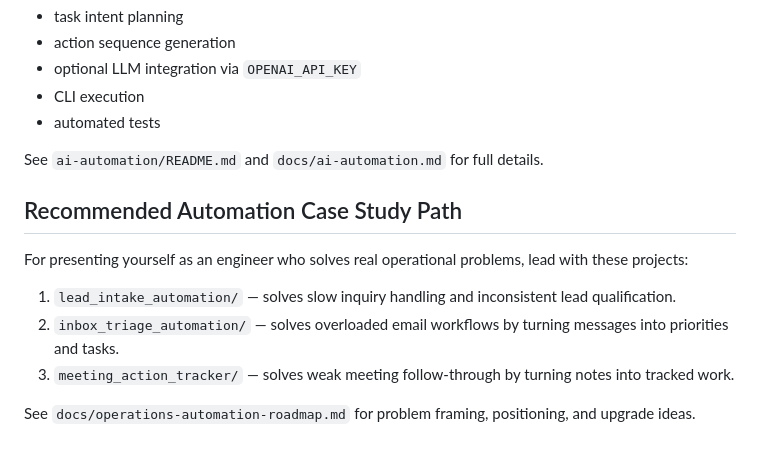
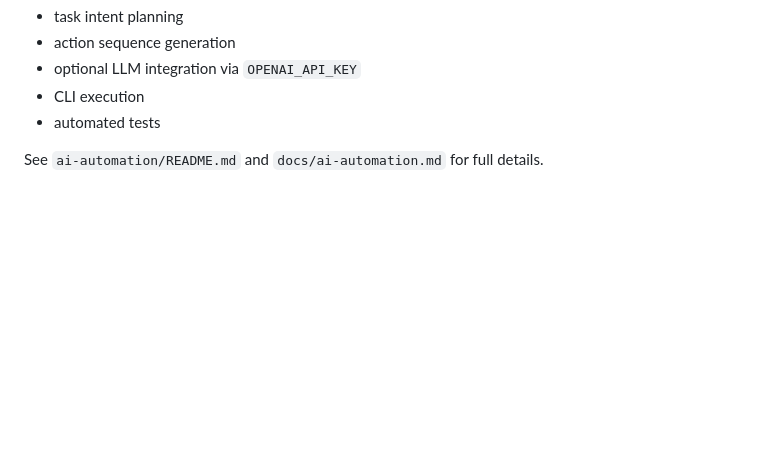
Before and after one commit to lopezeugine0609/AI-Projects, a Markdown page: README.md, the part around the change. Drawn GitHub-style; blank space fills up the shorter version.

```diff
--- a/README.md
+++ b/README.md
@@ -63,13 +63,3 @@ The new `ai-automation/` project is designed to demonstrate a reusable AI automa
 - automated tests
 
 See `ai-automation/README.md` and `docs/ai-automation.md` for full details.
-
-## Recommended Automation Case Study Path
-
-For presenting yourself as an engineer who solves real operational problems, lead with these projects:
-
-1. `lead_intake_automation/` — solves slow inquiry handling and inconsistent lead qualification.
-2. `inbox_triage_automation/` — solves overloaded email workflows by turning messages into priorities and tasks.
-3. `meeting_action_tracker/` — solves weak meeting follow-through by turning notes into tracked work.
-
-See `docs/operations-automation-roadmap.md` for problem framing, positioning, and upgrade ideas.
```
